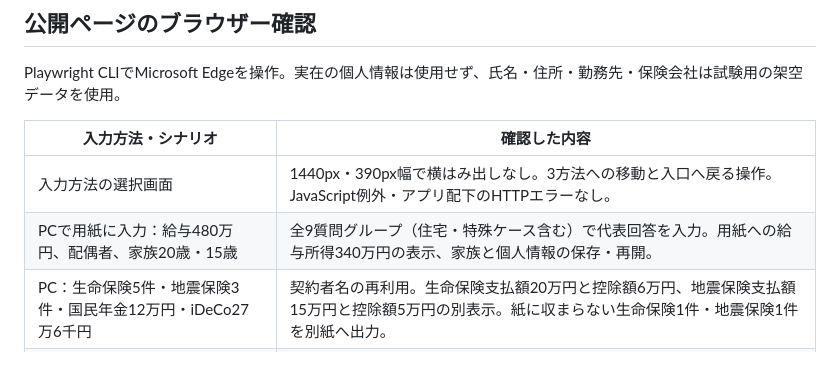
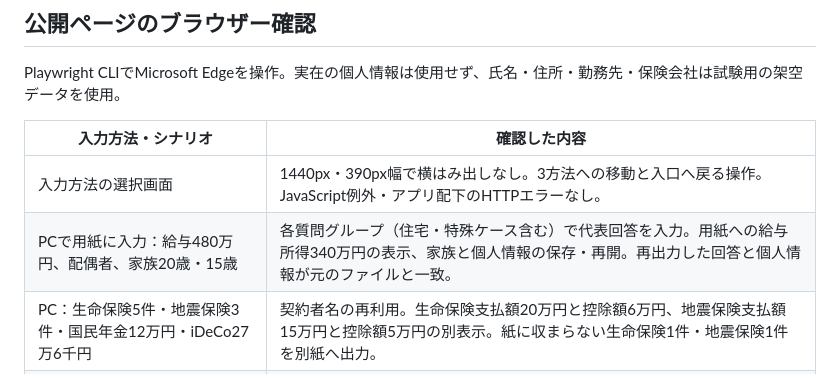
Before and after one commit to sanokendays-sketch/nenmatsu-navi-2026, a Markdown page: PREPUBLICATION_CHECK.md, the part around the change. Rendered like a GitHub page.

Commit message:
Clarify representative coverage and draft equality evidence

```diff
--- a/PREPUBLICATION_CHECK.md
+++ b/PREPUBLICATION_CHECK.md
@@ -29,7 +29,7 @@ Playwright CLIでMicrosoft Edgeを操作。実在の個人情報は使用せず
 | 入力方法・シナリオ | 確認した内容 |
 | --- | --- |
 | 入力方法の選択画面 | 1440px・390px幅で横はみ出しなし。3方法への移動と入口へ戻る操作。JavaScript例外・アプリ配下のHTTPエラーなし。 |
-| PCで用紙に入力：給与480万円、配偶者、家族20歳・15歳 | 全9質問グループ（住宅・特殊ケース含む）で代表回答を入力。用紙への給与所得340万円の表示、家族と個人情報の保存・再開。 |
+| PCで用紙に入力：給与480万円、配偶者、家族20歳・15歳 | 各質問グループ（住宅・特殊ケース含む）で代表回答を入力。用紙への給与所得340万円の表示、家族と個人情報の保存・再開。再出力した回答と個人情報が元のファイルと一致。 |
 | PC：生命保険5件・地震保険3件・国民年金12万円・iDeCo27万6千円 | 契約者名の再利用。生命保険支払額20万円と控除額6万円、地震保険支払額15万円と控除額5万円の別表示。紙に収まらない生命保険1件・地震保険1件を別紙へ出力。 |
 | PC：回答を減らす | 保険契約数5→1・3→1、家族数2→1、配偶者あり→なし。余分な契約・家族・配偶者情報が画面と保存JSONから消えることを確認。別紙も不要になる。 |
 | PC：不明・未確定・置換 | 給与を「分からない」にすると未確定の金額を用紙に表示しない。出力前確認の重複なし、質問へ戻る操作。未反映の氏名入力があると印刷を止める。 |
```
